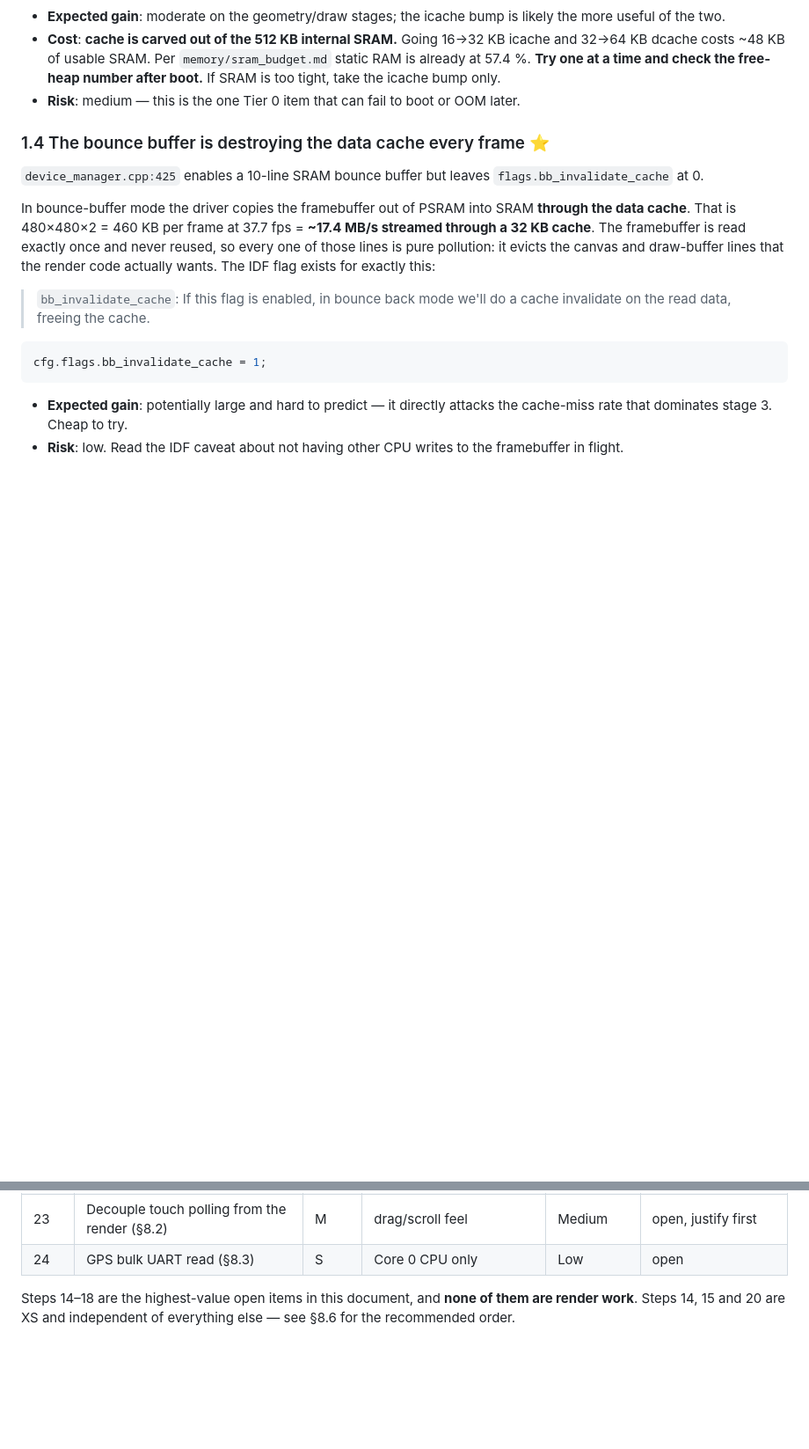
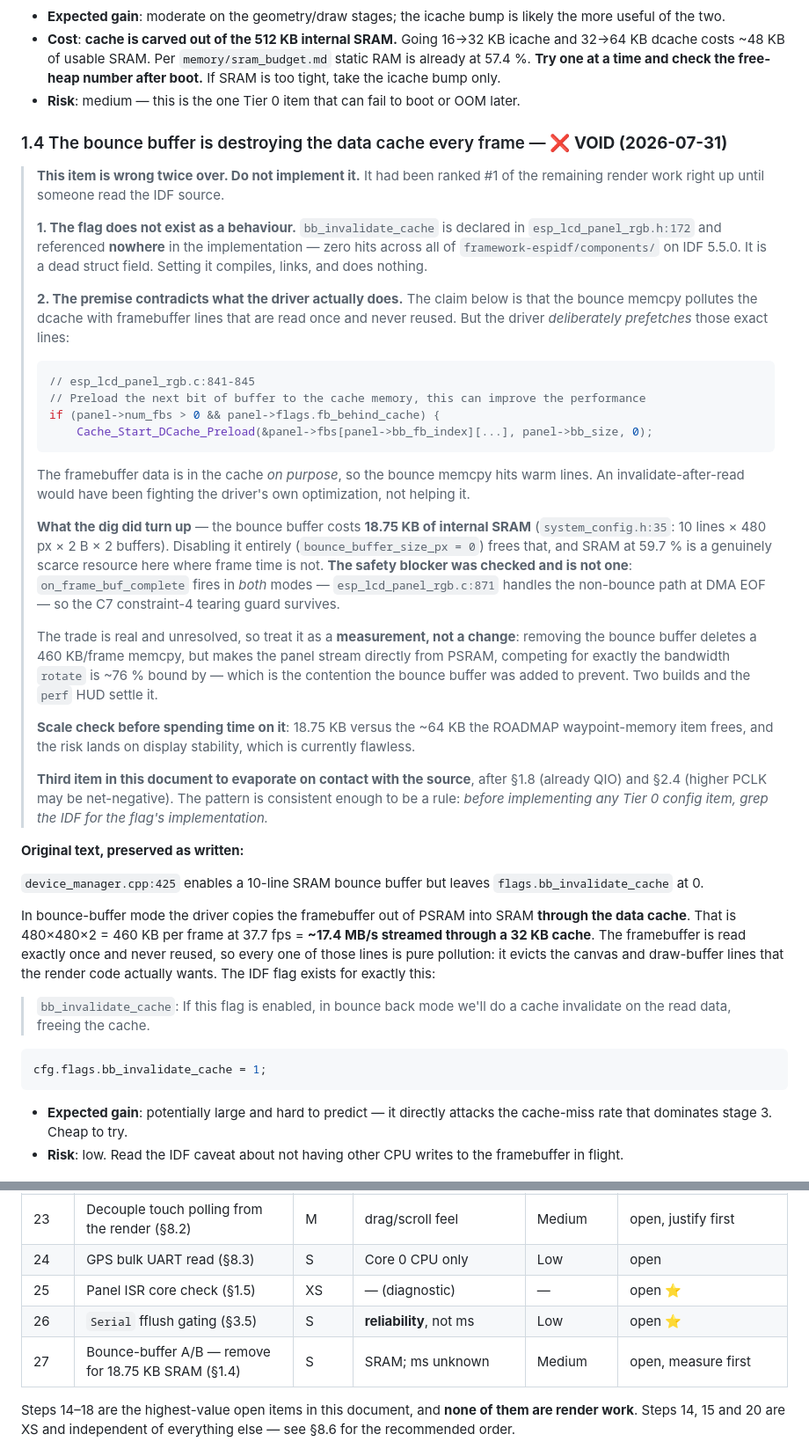
Before and after one commit to alvroga/db-radar, a Markdown page: docs/performance_optimization_backlog.md, 2 parts joined by grey strips. Shown at 88% size. GitHub-like rendering; blank space fills up the shorter version.

````diff
--- a/docs/performance_optimization_backlog.md
+++ b/docs/performance_optimization_backlog.md
@@ -1078,7 +1093,50 @@ CONFIG_ESP32S3_DATA_CACHE_64KB=y
   take the icache bump only.
 - **Risk**: medium — this is the one Tier 0 item that can fail to boot or OOM later.
 
-### 1.4 The bounce buffer is destroying the data cache every frame ⭐
+### 1.4 The bounce buffer is destroying the data cache every frame — ❌ **VOID (2026-07-31)**
+
+> **This item is wrong twice over. Do not implement it.** It had been ranked #1 of the remaining
+> render work right up until someone read the IDF source.
+>
+> **1. The flag does not exist as a behaviour.** `bb_invalidate_cache` is declared in
+> `esp_lcd_panel_rgb.h:172` and referenced **nowhere** in the implementation — zero hits across all of
+> `framework-espidf/components/` on IDF 5.5.0. It is a dead struct field. Setting it compiles, links,
+> and does nothing.
+>
+> **2. The premise contradicts what the driver actually does.** The claim below is that the bounce
+> memcpy pollutes the dcache with framebuffer lines that are read once and never reused. But the
+> driver *deliberately prefetches* those exact lines:
+>
+> ```c
+> // esp_lcd_panel_rgb.c:841-845
+> // Preload the next bit of buffer to the cache memory, this can improve the performance
+> if (panel->num_fbs > 0 && panel->flags.fb_behind_cache) {
+>     Cache_Start_DCache_Preload(&panel->fbs[panel->bb_fb_index][...], panel->bb_size, 0);
+> ```
+>
+> The framebuffer data is in the cache *on purpose*, so the bounce memcpy hits warm lines. An
+> invalidate-after-read would have been fighting the driver's own optimization, not helping it.
+>
+> **What the dig did turn up** — the bounce buffer costs **18.75 KB of internal SRAM**
+> (`system_config.h:35`: 10 lines × 480 px × 2 B × 2 buffers). Disabling it entirely
+> (`bounce_buffer_size_px = 0`) frees that, and SRAM at 59.7 % is a genuinely scarce resource here
+> where frame time is not. **The safety blocker was checked and is not one**:
+> `on_frame_buf_complete` fires in *both* modes — `esp_lcd_panel_rgb.c:871` handles the non-bounce
+> path at DMA EOF — so the C7 constraint-4 tearing guard survives.
+>
+> The trade is real and unresolved, so treat it as a **measurement, not a change**: removing the
+> bounce buffer deletes a 460 KB/frame memcpy, but makes the panel stream directly from PSRAM,
+> competing for exactly the bandwidth `rotate` is ~76 % bound by — which is the contention the bounce
+> buffer was added to prevent. Two builds and the `perf` HUD settle it.
+>
+> **Scale check before spending time on it**: 18.75 KB versus the ~64 KB the ROADMAP waypoint-memory
+> item frees, and the risk lands on display stability, which is currently flawless.
+>
+> **Third item in this document to evaporate on contact with the source**, after §1.8 (already QIO)
+> and §2.4 (higher PCLK may be net-negative). The pattern is consistent enough to be a rule: *before
+> implementing any Tier 0 config item, grep the IDF for the flag's implementation.*
+
+**Original text, preserved as written:**
 
 `device_manager.cpp:425` enables a 10-line SRAM bounce buffer but leaves
 `flags.bb_invalidate_cache` at 0.
@@ -1550,6 +1608,9 @@ of the time is in stage 3.
 | 22 | Buzzer tick 20 → 10 ms (§8.1b) | XS | halves residual jitter | Low | open, do step 15 first |
 | 23 | Decouple touch polling from the render (§8.2) | M | drag/scroll feel | Medium | open, justify first |
 | 24 | GPS bulk UART read (§8.3) | S | Core 0 CPU only | Low | open |
+| 25 | Panel ISR core check (§1.5) | XS | — (diagnostic) | — | open ⭐ |
+| 26 | `Serial` fflush gating (§3.5) | S | **reliability**, not ms | Low | open ⭐ |
+| 27 | Bounce-buffer A/B — remove for 18.75 KB SRAM (§1.4) | S | SRAM; ms unknown | Medium | open, measure first |
 
 Steps 14–18 are the highest-value open items in this document, and **none of them are render work**.
 Steps 14, 15 and 20 are XS and independent of everything else — see §8.6 for the recommended order.
````
Also changed, not shown: other parts of docs/performance_optimization_backlog.md (+25 -10 lines), docs/TODO_next_session.md (added, +174 -0 lines).
